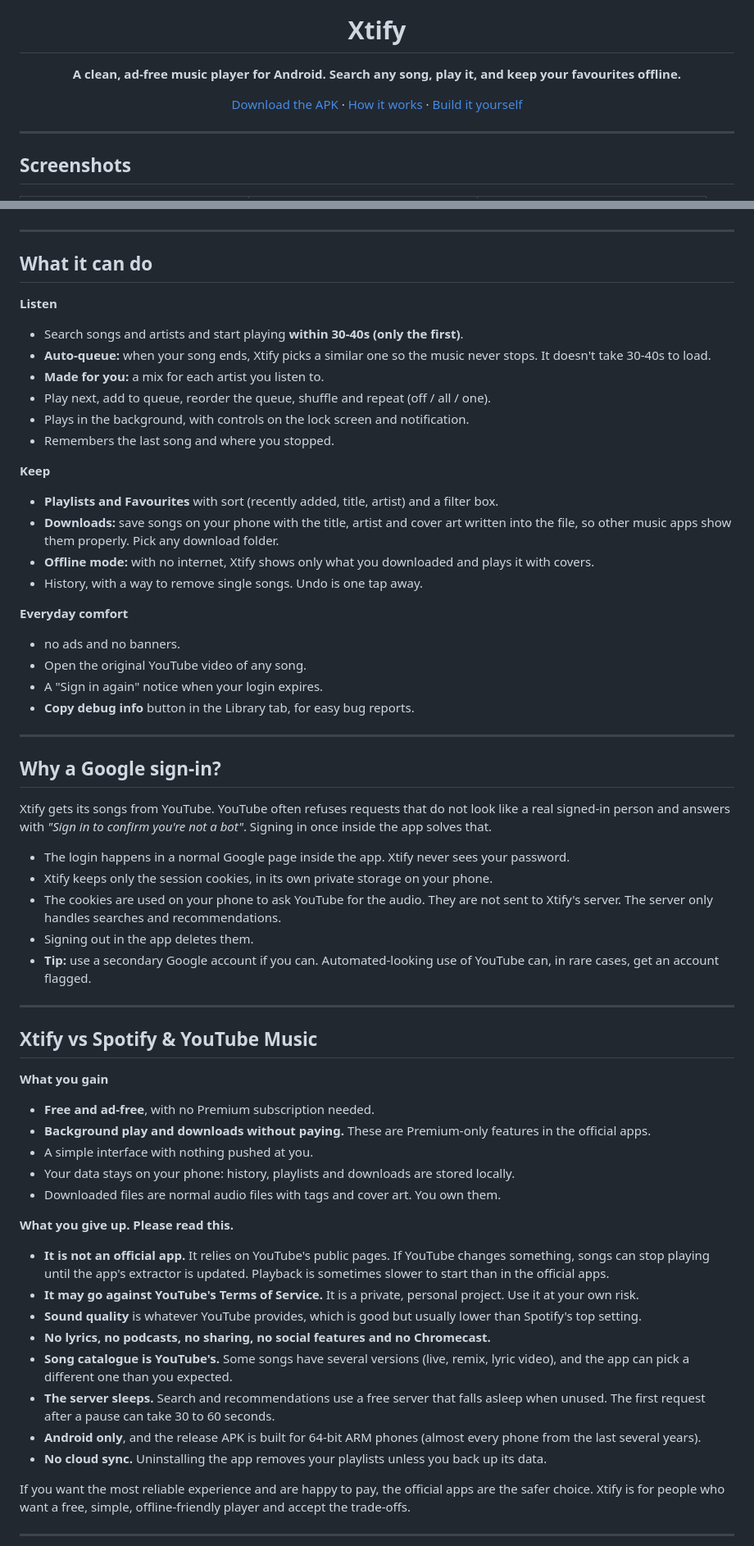
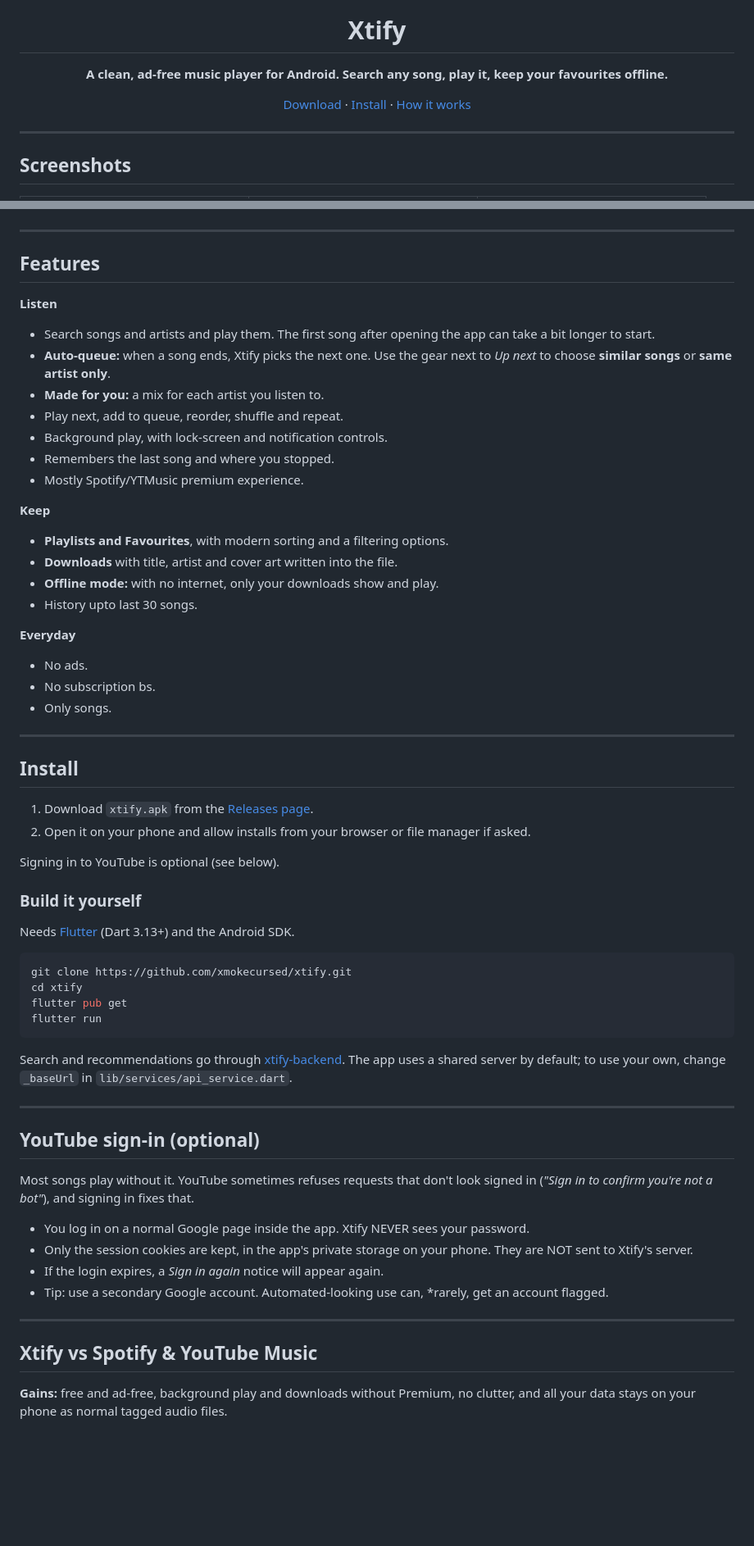
Before and after one commit to xmokecursed/xtify, a Markdown page: README.md, 2 parts joined by grey strips. Shown at 82% size. Drawn GitHub-style; blank space fills up the shorter version.

````diff
--- a/README.md
+++ b/README.md
@@ -4,9 +4,9 @@
 
 # Xtify
 
-**A clean, ad-free music player for Android. Search any song, play it, and keep your favourites offline.**
+**A clean, ad-free music player for Android. Search any song, play it, keep your favourites offline.**
 
-[Download the APK](../../releases/latest) · [How it works](#how-it-works) · [Build it yourself](#build-it-yourself)
+[Download](../../releases/latest) · [Install](#install) · [How it works](#how-it-works)
 
 </div>
 
@@ -24,62 +24,64 @@
 
 ---
 
-## What it can do
+## Features
 
 **Listen**
-- Search songs and artists and start playing **within 30-40s (only the first)**.
-- **Auto-queue:** when your song ends, Xtify picks a similar one so the music never stops. It doesn't take 30-40s to load.
+- Search songs and artists and play them. The first song after opening the app can take a bit longer to start.
+- **Auto-queue:** when a song ends, Xtify picks the next one. Use the gear next to *Up next* to choose **similar songs** or **same artist only**.
 - **Made for you:** a mix for each artist you listen to.
-- Play next, add to queue, reorder the queue, shuffle and repeat (off / all / one).
-- Plays in the background, with controls on the lock screen and notification.
+- Play next, add to queue, reorder, shuffle and repeat.
+- Background play, with lock-screen and notification controls.
 - Remembers the last song and where you stopped.
+- Mostly Spotify/YTMusic premium experience.
 
 **Keep**
-- **Playlists and Favourites** with sort (recently added, title, artist) and a filter box.
-- **Downloads:** save songs on your phone with the title, artist and cover art written into the file, so other music apps show them properly. Pick any download folder.
-- **Offline mode:** with no internet, Xtify shows only what you downloaded and plays it with covers.
-- History, with a way to remove single songs. Undo is one tap away.
+- **Playlists and Favourites**, with modern sorting and a filtering options.
+- **Downloads** with title, artist and cover art written into the file.
+- **Offline mode:** with no internet, only your downloads show and play.
+- History upto last 30 songs.
 
-**Everyday comfort**
-- no ads and no banners.
-- Open the original YouTube video of any song.
-- A "Sign in again" notice when your login expires.
-- **Copy debug info** button in the Library tab, for easy bug reports.
+**Everyday**
+- No ads.
+- No subscription bs.
+- Only songs.
 
 ---
 
-## Why a Google sign-in?
+## Install
 
-Xtify gets its songs from YouTube. YouTube often refuses requests that do not look like a real signed-in person and answers with *"Sign in to confirm you're not a bot"*. Signing in once inside the app solves that.
+1. Download `xtify.apk` from the [Releases page](../../releases/latest).
+2. Open it on your phone and allow installs from your browser or file manager if asked.
 
-- The login happens in a normal Google page inside the app. Xtify never sees your password.
-- Xtify keeps only the session cookies, in its own private storage on your phone.
-- The cookies are used on your phone to ask YouTube for the audio. They are not sent to Xtify's server. The server only handles searches and recommendations.
-- Signing out in the app deletes them.
-- **Tip:** use a secondary Google account if you can. Automated-looking use of YouTube can, in rare cases, get an account flagged.
+Signing in to YouTube is optional (see below).
+
+### Build it yourself
+
+Needs [Flutter](https://docs.flutter.dev/get-started/install) (Dart 3.13+) and the Android SDK.
+
+```bash
+git clone https://github.com/xmokecursed/xtify.git
+cd xtify
+flutter pub get
+flutter run
+```
+
+Search and recommendations go through [xtify-backend](https://github.com/xmokecursed/xtify-backend). The app uses a shared server by default; to use your own, change `_baseUrl` in `lib/services/api_service.dart`.
+
+---
+
+## YouTube sign-in (optional)
+
+Most songs play without it. YouTube sometimes refuses requests that don't look signed in (*"Sign in to confirm you're not a bot"*), and signing in fixes that.
+
+- You log in on a normal Google page inside the app. Xtify NEVER sees your password.
+- Only the session cookies are kept, in the app's private storage on your phone. They are NOT sent to Xtify's server.
+- If the login expires, a *Sign in again* notice will appear again.
+- Tip: use a secondary Google account. Automated-looking use can, *rarely, get an account flagged.
 
 ---
 
 ## Xtify vs Spotify & YouTube Music
 
-**What you gain**
-- **Free and ad-free**, with no Premium subscription needed.
-- **Background play and downloads without paying.** These are Premium-only features in the official apps.
-- A simple interface with nothing pushed at you.
-- Your data stays on your phone: history, playlists and downloads are stored locally.
-- Downloaded files are normal audio files with tags and cover art. You own them.
+**Gains:** free and ad-free, background play and downloads without Premium, no clutter, and all your data stays on your phone as normal tagged audio files.
 
-**What you give up. Please read this.**
-- **It is not an official app.** It relies on YouTube's public pages. If YouTube changes something, songs can stop playing until the app's extractor is updated. Playback is sometimes slower to start than in the official apps.
-- **It may go against YouTube's Terms of Service.** It is a private, personal project. Use it at your own risk.
-- **Sound quality** is whatever YouTube provides, which is good but usually lower than Spotify's top setting.
-- **No lyrics, no podcasts, no sharing, no social features and no Chromecast.**
-- **Song catalogue is YouTube's.** Some songs have several versions (live, remix, lyric video), and the app can pick a different one than you expected.
-- **The server sleeps.** Search and recommendations use a free server that falls asleep when unused. The first request after a pause can take 30 to 60 seconds.
-- **Android only**, and the release APK is built for 64-bit ARM phones (almost every phone from the last several years).
-- **No cloud sync.** Uninstalling the app removes your playlists unless you back up its data.
-
-If you want the most reliable experience and are happy to pay, the official apps are the safer choice. Xtify is for people who want a free, simple, offline-friendly player and accept the trade-offs.
-
----
-
````
Also changed, not shown: other parts of README.md (+13 -43 lines).
